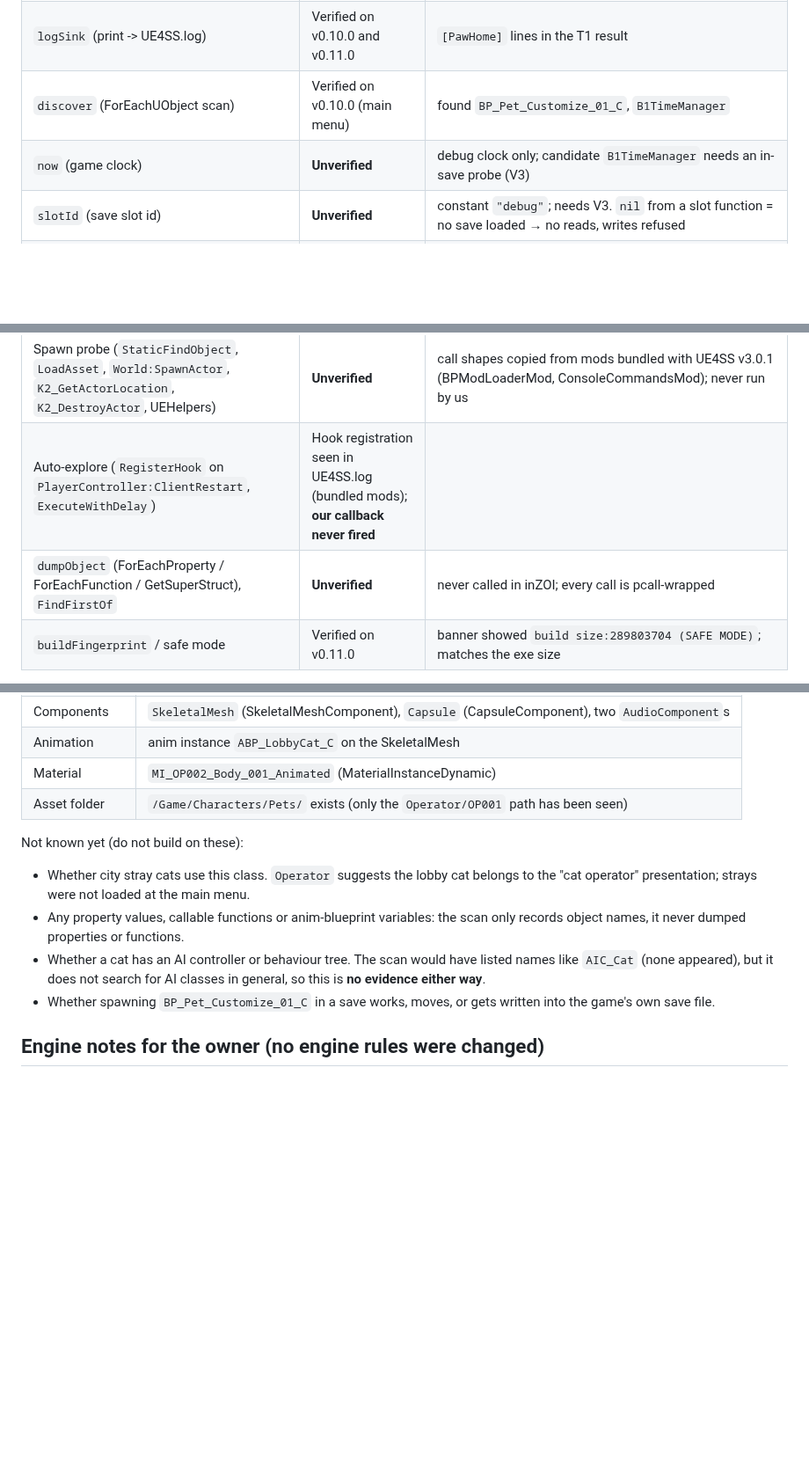
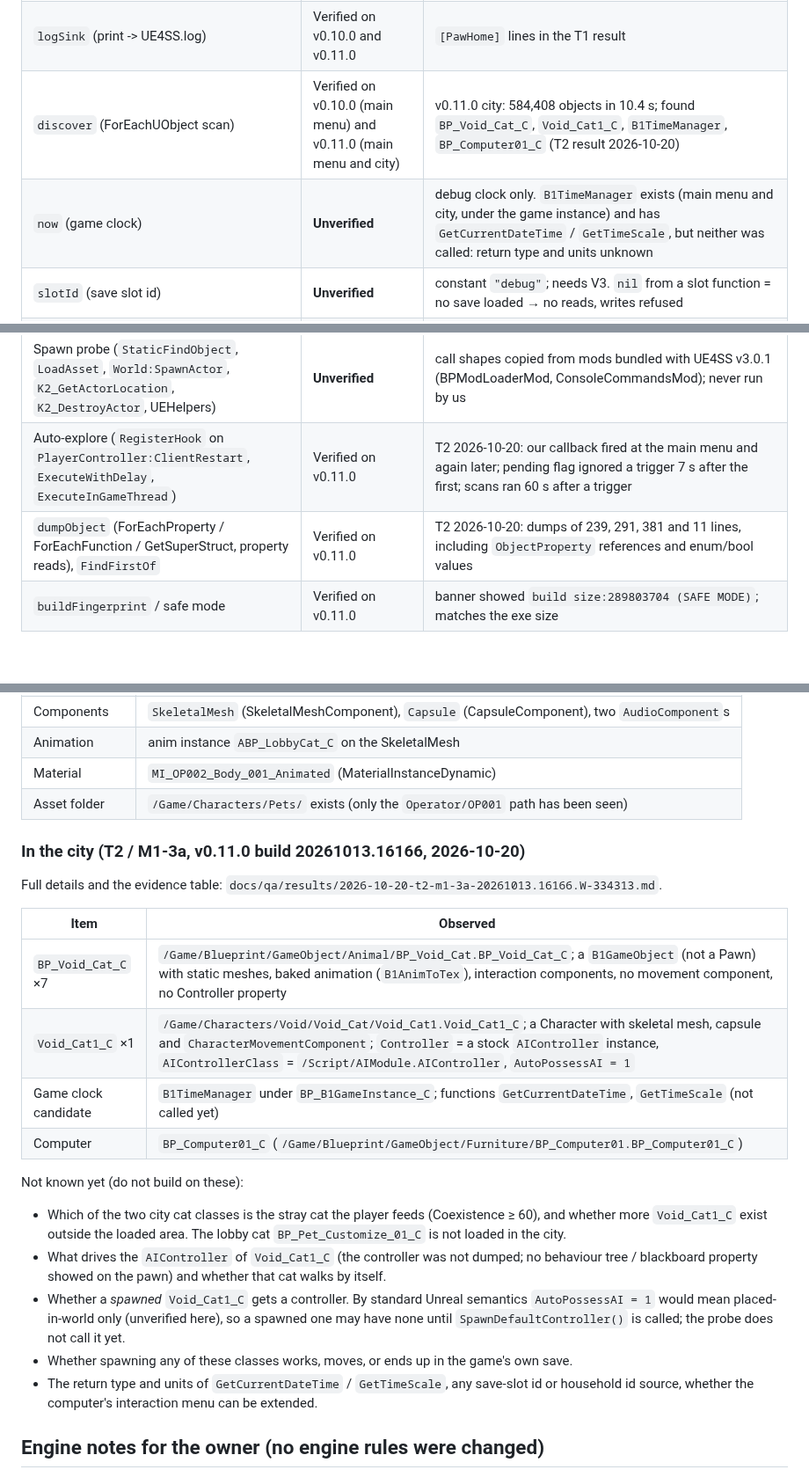
Before and after one commit to Tim2840/Inzoi-mod, a Markdown page: docs/ue4ss-adapter.md, 3 parts joined by grey strips. Shown at 88% size. Rendered like a GitHub page; blank space fills up the shorter version.

Commit message:
docs(qa): record the first in-city discovery (T2 / M1-3a) on inZOI v0.11.0
The PO loaded a save and stayed in the city; auto-explore scanned 584,408 objects (10.4 s on
the game thread). Findings: two cat classes in the city (BP_Void_Cat_C, a game object with
baked animation; Void_Cat1_C, a Character with a stock AIController), B1TimeManager with
GetCurrentDateTime/GetTimeScale (not called yet), BP_Computer01_C, no save-slot or household
object. First in-game evidence that the ClientRestart hook callback, ExecuteWithDelay,
FindFirstOf and the object dump work. Everything else stays marked unknown, including
whether any cat walks by itself; the spawn experiment (M1-3b) has not been run.

Co-Authored-By: Claude Sonnet 5.5 <noreply@anthropic.com>

```diff
--- a/docs/ue4ss-adapter.md
+++ b/docs/ue4ss-adapter.md
@@ -54,8 +54,8 @@ generations; the game closed normally.
 | `.bak1` fallback read (main file missing) | **Unverified** | same `io.open` read as `saveGet`, but the fallback branch never ran in-game |
 | `saveGetBackup(key, n)` (reads `.bakN`, 1 ≤ n ≤ 3) | **Unverified** | engine uses it only when the current save cannot be parsed (`core/storage.lua`); offline end-to-end test recovers a pet from `.bak1` |
 | `logSink` (print -> UE4SS.log) | Verified on v0.10.0 and v0.11.0 | `[PawHome]` lines in the T1 result |
-| `discover` (ForEachUObject scan) | Verified on v0.10.0 (main menu) | found `BP_Pet_Customize_01_C`, `B1TimeManager` |
-| `now` (game clock) | **Unverified** | debug clock only; candidate `B1TimeManager` needs an in-save probe (V3) |
+| `discover` (ForEachUObject scan) | Verified on v0.10.0 (main menu) and v0.11.0 (main menu and city) | v0.11.0 city: 584,408 objects in 10.4 s; found `BP_Void_Cat_C`, `Void_Cat1_C`, `B1TimeManager`, `BP_Computer01_C` (T2 result 2026-10-20) |
+| `now` (game clock) | **Unverified** | debug clock only. `B1TimeManager` exists (main menu and city, under the game instance) and has `GetCurrentDateTime` / `GetTimeScale`, but neither was called: return type and units unknown |
 | `slotId` (save slot id) | **Unverified** | constant `"debug"`; needs V3. `nil` from a slot function = no save loaded → no reads, writes refused |
 | `subscribe` | Not implemented | no game event known; the app polls `slotId()` |
 | `locale` | **Unverified** | constant `zh-TW` |
@@ -65,8 +65,8 @@ generations; the game closed normally.
 | `caps` | all `false` | nothing spawn/move/animate-related has been tested |
 | Debug keys Shift+F6/F7/F8/F9/F10 | **Unverified** | registered the same way as ZoiPets' keys, never pressed in-game |
 | Spawn probe (`StaticFindObject`, `LoadAsset`, `World:SpawnActor`, `K2_GetActorLocation`, `K2_DestroyActor`, UEHelpers) | **Unverified** | call shapes copied from mods bundled with UE4SS v3.0.1 (BPModLoaderMod, ConsoleCommandsMod); never run by us |
-| Auto-explore (`RegisterHook` on `PlayerController:ClientRestart`, `ExecuteWithDelay`) | Hook registration seen in UE4SS.log (bundled mods); **our callback never fired** | |
-| `dumpObject` (ForEachProperty / ForEachFunction / GetSuperStruct), `FindFirstOf` | **Unverified** | never called in inZOI; every call is pcall-wrapped |
+| Auto-explore (`RegisterHook` on `PlayerController:ClientRestart`, `ExecuteWithDelay`, `ExecuteInGameThread`) | Verified on v0.11.0 | T2 2026-10-20: our callback fired at the main menu and again later; pending flag ignored a trigger 7 s after the first; scans ran 60 s after a trigger |
+| `dumpObject` (ForEachProperty / ForEachFunction / GetSuperStruct, property reads), `FindFirstOf` | Verified on v0.11.0 | T2 2026-10-20: dumps of 239, 291, 381 and 11 lines, including `ObjectProperty` references and enum/bool values |
 | `buildFingerprint` / safe mode | Verified on v0.11.0 | banner showed `build size:289803704 (SAFE MODE)`; matches the exe size |
 
 With every cap off the engine runs as the virtual pet (plan C): shelter adoption,
@@ -86,16 +86,29 @@ Source: ZoiPets discovery scan, **main menu only**, inZOI v0.10.0, 2026-09-25
 | Material | `MI_OP002_Body_001_Animated` (MaterialInstanceDynamic) |
 | Asset folder | `/Game/Characters/Pets/` exists (only the `Operator/OP001` path has been seen) |
 
+### In the city (T2 / M1-3a, v0.11.0 build 20261013.16166, 2026-10-20)
+
+Full details and the evidence table: `docs/qa/results/2026-10-20-t2-m1-3a-20261013.16166.W-334313.md`.
+
+| Item | Observed |
+|---|---|
+| `BP_Void_Cat_C` ×7 | `/Game/Blueprint/GameObject/Animal/BP_Void_Cat.BP_Void_Cat_C`; a `B1GameObject` (not a Pawn) with static meshes, baked animation (`B1AnimToTex`), interaction components, no movement component, no Controller property |
+| `Void_Cat1_C` ×1 | `/Game/Characters/Void/Void_Cat/Void_Cat1.Void_Cat1_C`; a Character with skeletal mesh, capsule and `CharacterMovementComponent`; `Controller` = a stock `AIController` instance, `AIControllerClass` = `/Script/AIModule.AIController`, `AutoPossessAI = 1` |
+| Game clock candidate | `B1TimeManager` under `BP_B1GameInstance_C`; functions `GetCurrentDateTime`, `GetTimeScale` (not called yet) |
+| Computer | `BP_Computer01_C` (`/Game/Blueprint/GameObject/Furniture/BP_Computer01.BP_Computer01_C`) |
+
 Not known yet (do not build on these):
-- Whether city stray cats use this class. `Operator` suggests the lobby cat belongs to the
-  "cat operator" presentation; strays were not loaded at the main menu.
-- Any property values, callable functions or anim-blueprint variables: the scan only
-  records object names, it never dumped properties or functions.
-- Whether a cat has an AI controller or behaviour tree. The scan would have listed
-  names like `AIC_Cat` (none appeared), but it does not search for AI classes in
-  general, so this is **no evidence either way**.
-- Whether spawning `BP_Pet_Customize_01_C` in a save works, moves, or gets written
-  into the game's own save file.
+- Which of the two city cat classes is the stray cat the player feeds (Coexistence ≥ 60),
+  and whether more `Void_Cat1_C` exist outside the loaded area. The lobby cat
+  `BP_Pet_Customize_01_C` is not loaded in the city.
+- What drives the `AIController` of `Void_Cat1_C` (the controller was not dumped; no
+  behaviour tree / blackboard property showed on the pawn) and whether that cat walks by itself.
+- Whether a *spawned* `Void_Cat1_C` gets a controller. By standard Unreal semantics
+  `AutoPossessAI = 1` would mean placed-in-world only (unverified here), so a spawned one
+  may have none until `SpawnDefaultController()` is called; the probe does not call it yet.
+- Whether spawning any of these classes works, moves, or ends up in the game's own save.
+- The return type and units of `GetCurrentDateTime` / `GetTimeScale`, any save-slot id or
+  household id source, whether the computer's interaction menu can be extended.
 
 ## Engine notes for the owner (no engine rules were changed)
 
```
Also changed, not shown: 1 other file.
